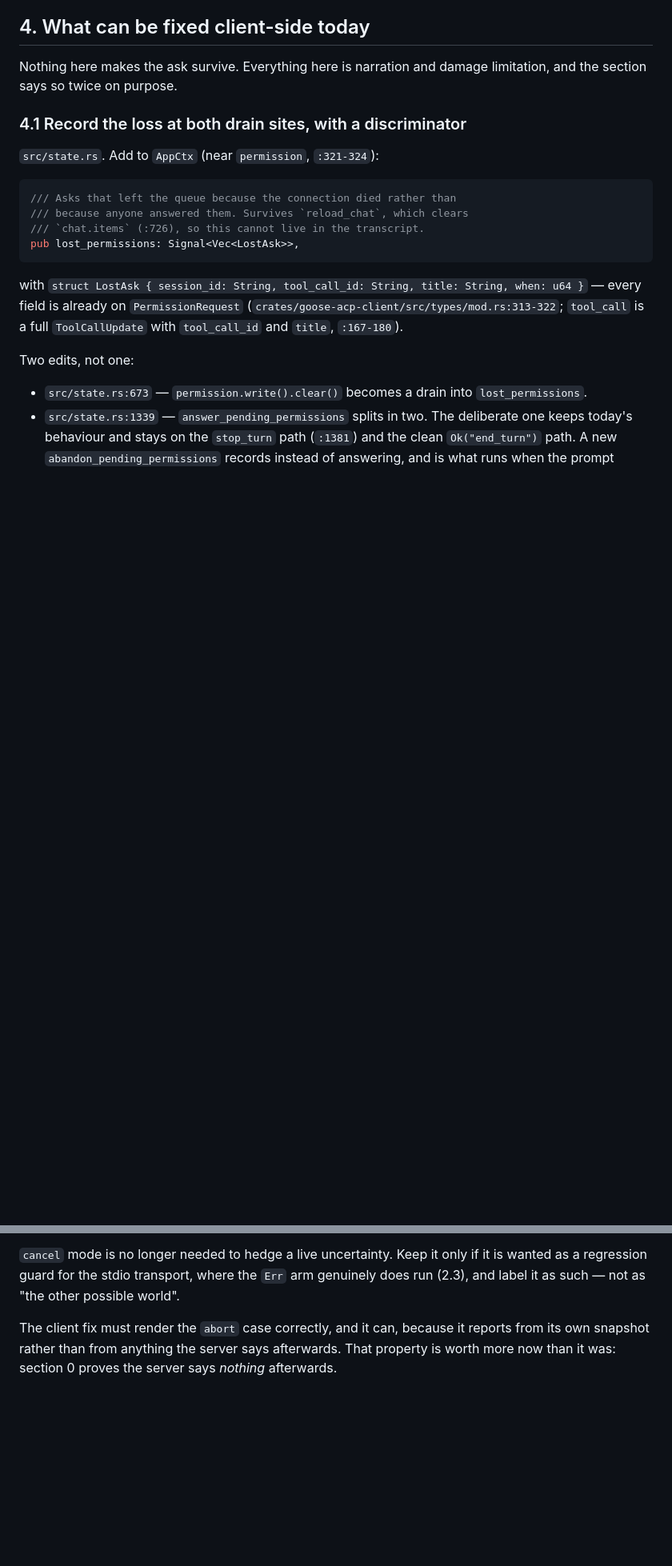
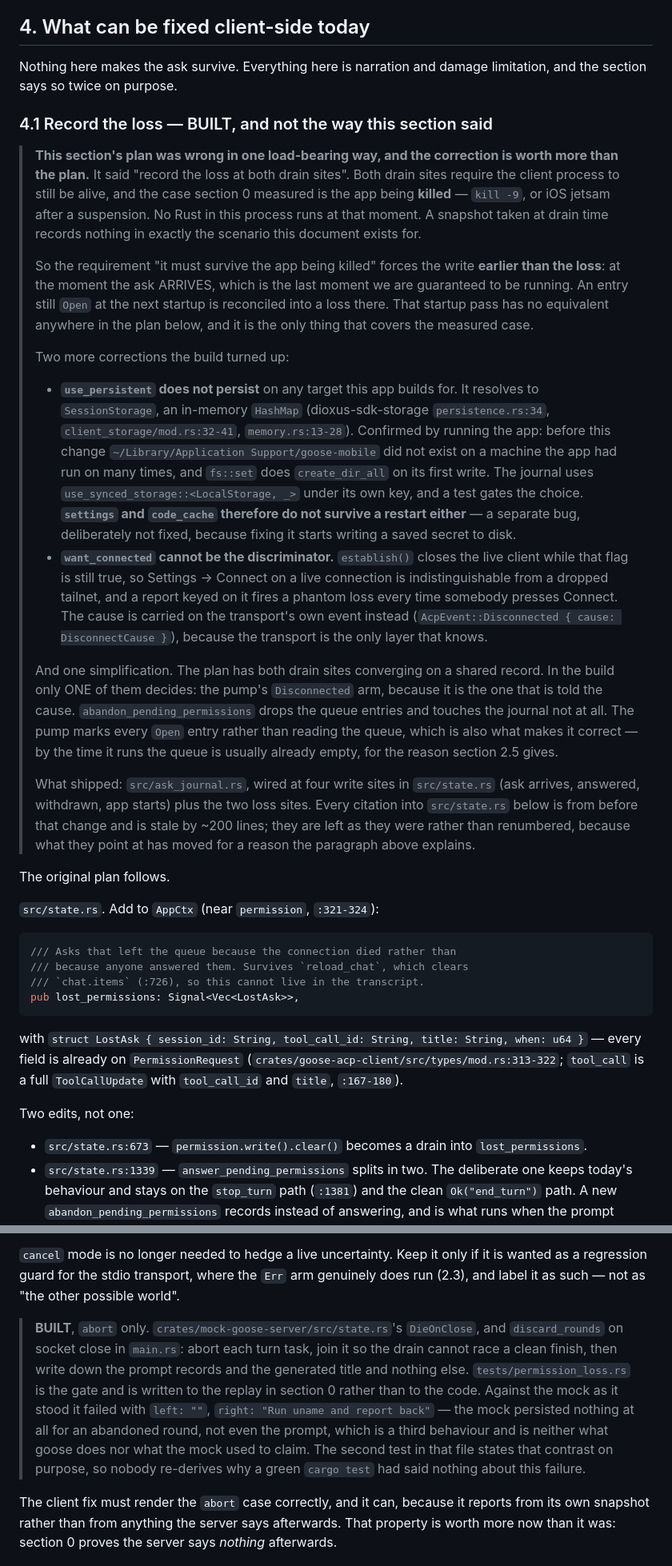
Before and after one commit to PhillipChaffee/goose-phone-app, a Markdown page: docs/permission-durability.md, 2 parts joined by grey strips. Shown at 80% size. Rendered like a GitHub page; blank space fills up the shorter version.

```diff
--- a/docs/permission-durability.md
+++ b/docs/permission-durability.md
@@ -467,7 +467,60 @@ measured instead of the transport-error story it used to tell.
 Nothing here makes the ask survive. Everything here is narration and damage
 limitation, and the section says so twice on purpose.
 
-### 4.1 Record the loss at both drain sites, with a discriminator
+### 4.1 Record the loss — BUILT, and not the way this section said
+
+> **This section's plan was wrong in one load-bearing way, and the correction
+> is worth more than the plan.** It said "record the loss at both drain
+> sites". Both drain sites require the client process to still be alive, and
+> the case section 0 measured is the app being **killed** — `kill -9`, or iOS
+> jetsam after a suspension. No Rust in this process runs at that moment. A
+> snapshot taken at drain time records nothing in exactly the scenario this
+> document exists for.
+>
+> So the requirement "it must survive the app being killed" forces the write
+> **earlier than the loss**: at the moment the ask ARRIVES, which is the last
+> moment we are guaranteed to be running. An entry still `Open` at the next
+> startup is reconciled into a loss there. That startup pass has no equivalent
+> anywhere in the plan below, and it is the only thing that covers the
+> measured case.
+>
+> Two more corrections the build turned up:
+>
+> - **`use_persistent` does not persist** on any target this app builds for.
+>   It resolves to `SessionStorage`, an in-memory `HashMap`
+>   (dioxus-sdk-storage `persistence.rs:34`, `client_storage/mod.rs:32-41`,
+>   `memory.rs:13-28`). Confirmed by running the app: before this change
+>   `~/Library/Application Support/goose-mobile` did not exist on a machine
+>   the app had run on many times, and `fs::set` does `create_dir_all` on its
+>   first write. The journal uses `use_synced_storage::<LocalStorage, _>`
+>   under its own key, and a test gates the choice. **`settings` and
+>   `code_cache` therefore do not survive a restart either** — a separate bug,
+>   deliberately not fixed, because fixing it starts writing a saved secret to
+>   disk.
+> - **`want_connected` cannot be the discriminator.** `establish()` closes the
+>   live client while that flag is still true, so Settings → Connect on a live
+>   connection is indistinguishable from a dropped tailnet, and a report keyed
+>   on it fires a phantom loss every time somebody presses Connect. The cause
+>   is carried on the transport's own event instead
+>   (`AcpEvent::Disconnected { cause: DisconnectCause }`), because the
+>   transport is the only layer that knows.
+>
+> And one simplification. The plan has both drain sites converging on a shared
+> record. In the build only ONE of them decides: the pump's `Disconnected`
+> arm, because it is the one that is told the cause. `abandon_pending_permissions`
+> drops the queue entries and touches the journal not at all. The pump marks
+> every `Open` entry rather than reading the queue, which is also what makes
+> it correct — by the time it runs the queue is usually already empty, for the
+> reason section 2.5 gives.
+>
+> What shipped: `src/ask_journal.rs`, wired at four write sites in
+> `src/state.rs` (ask arrives, answered, withdrawn, app starts) plus the two
+> loss sites. Every citation into `src/state.rs` below is from before that
+> change and is stale by ~200 lines; they are left as they were rather than
+> renumbered, because what they point at has moved for a reason the paragraph
+> above explains.
+
+The original plan follows.
 
 `src/state.rs`. Add to `AppCtx` (near `permission`, `:321-324`):
 
@@ -597,6 +658,18 @@ it is wanted as a regression guard for the stdio transport, where the `Err` arm
 genuinely does run (2.3), and label it as such — not as "the other possible
 world".
 
+> **BUILT**, `abort` only. `crates/mock-goose-server/src/state.rs`'s
+> `DieOnClose`, and `discard_rounds` on socket close in `main.rs`: abort each
+> turn task, join it so the drain cannot race a clean finish, then write down
+> the prompt records and the generated title and nothing else.
+> `tests/permission_loss.rs` is the gate and is written to the replay in
+> section 0 rather than to the code. Against the mock as it stood it failed
+> with `left: ""`, `right: "Run uname and report back"` — the mock persisted
+> nothing at all for an abandoned round, not even the prompt, which is a third
+> behaviour and is neither what goose does nor what the mock used to claim.
+> The second test in that file states that contrast on purpose, so nobody
+> re-derives why a green `cargo test` had said nothing about this failure.
+
 The client fix must render the `abort` case correctly, and it can, because it
 reports from its own snapshot rather than from anything the server says
 afterwards. That property is worth more now than it was: section 0 proves the
```
Also changed, not shown: other parts of docs/permission-durability.md (+38 -10 lines).
